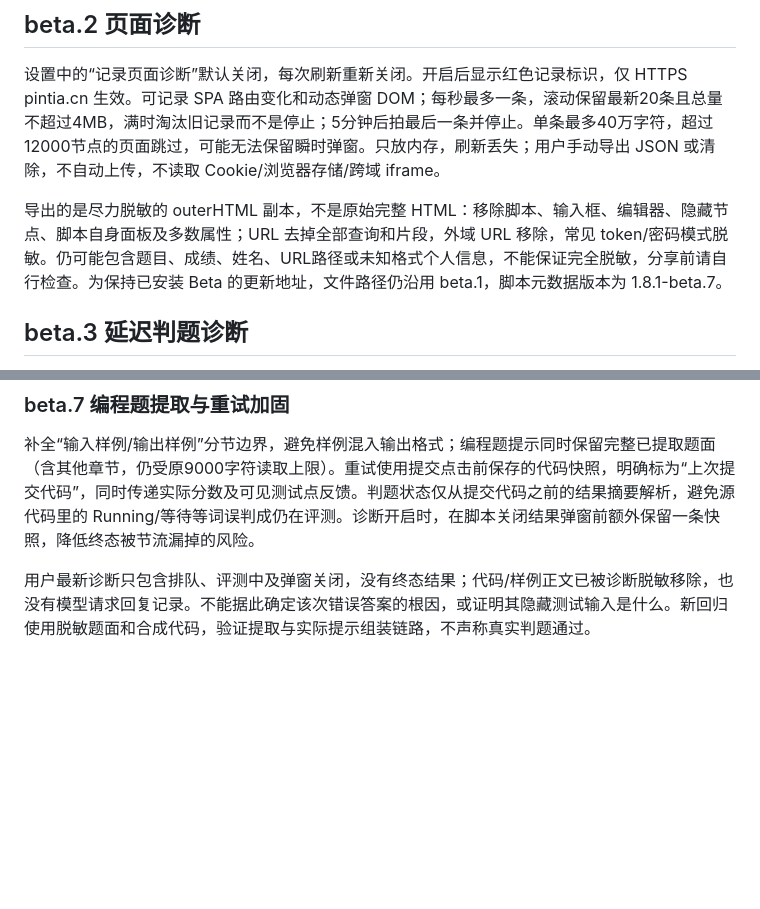
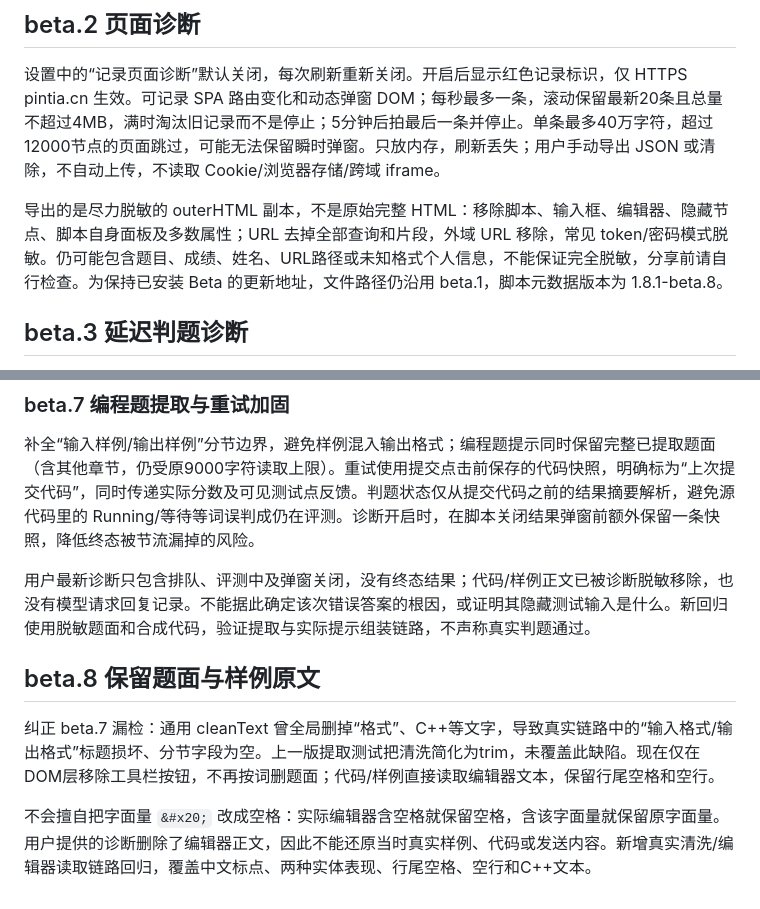
Before and after one commit to NeuronCState/PTA-Auto-Solver, a Markdown page: BETA.md, 2 parts joined by grey strips. GitHub-like rendering; blank space fills up the shorter version.

Commit message:
Beta.8 preserve question text and sample whitespace: BETA.md

```diff
--- a/BETA.md
+++ b/BETA.md
@@ -12,7 +12,7 @@
 
 设置中的“记录页面诊断”默认关闭，每次刷新重新关闭。开启后显示红色记录标识，仅 HTTPS pintia.cn 生效。可记录 SPA 路由变化和动态弹窗 DOM；每秒最多一条，滚动保留最新20条且总量不超过4MB，满时淘汰旧记录而不是停止；5分钟后拍最后一条并停止。单条最多40万字符，超过12000节点的页面跳过，可能无法保留瞬时弹窗。只放内存，刷新丢失；用户手动导出 JSON 或清除，不自动上传，不读取 Cookie/浏览器存储/跨域 iframe。
 
-导出的是尽力脱敏的 outerHTML 副本，不是原始完整 HTML：移除脚本、输入框、编辑器、隐藏节点、脚本自身面板及多数属性；URL 去掉全部查询和片段，外域 URL 移除，常见 token/密码模式脱敏。仍可能包含题目、成绩、姓名、URL路径或未知格式个人信息，不能保证完全脱敏，分享前请自行检查。为保持已安装 Beta 的更新地址，文件路径仍沿用 beta.1，脚本元数据版本为 1.8.1-beta.7。
+导出的是尽力脱敏的 outerHTML 副本，不是原始完整 HTML：移除脚本、输入框、编辑器、隐藏节点、脚本自身面板及多数属性；URL 去掉全部查询和片段，外域 URL 移除，常见 token/密码模式脱敏。仍可能包含题目、成绩、姓名、URL路径或未知格式个人信息，不能保证完全脱敏，分享前请自行检查。为保持已安装 Beta 的更新地址，文件路径仍沿用 beta.1，脚本元数据版本为 1.8.1-beta.8。
 
 ## beta.3 延迟判题诊断
 
@@ -55,3 +55,9 @@
 补全“输入样例/输出样例”分节边界，避免样例混入输出格式；编程题提示同时保留完整已提取题面（含其他章节，仍受原9000字符读取上限）。重试使用提交点击前保存的代码快照，明确标为“上次提交代码”，同时传递实际分数及可见测试点反馈。判题状态仅从提交代码之前的结果摘要解析，避免源代码里的 Running/等待等词误判成仍在评测。诊断开启时，在脚本关闭结果弹窗前额外保留一条快照，降低终态被节流漏掉的风险。
 
 用户最新诊断只包含排队、评测中及弹窗关闭，没有终态结果；代码/样例正文已被诊断脱敏移除，也没有模型请求回复记录。不能据此确定该次错误答案的根因，或证明其隐藏测试输入是什么。新回归使用脱敏题面和合成代码，验证提取与实际提示组装链路，不声称真实判题通过。
+
+## beta.8 保留题面与样例原文
+
+纠正 beta.7 漏检：通用 cleanText 曾全局删掉“格式”、C++等文字，导致真实链路中的“输入格式/输出格式”标题损坏、分节字段为空。上一版提取测试把清洗简化为trim，未覆盖此缺陷。现在仅在DOM层移除工具栏按钮，不再按词删题面；代码/样例直接读取编辑器文本，保留行尾空格和空行。
+
+不会擅自把字面量 `&#x20;` 改成空格：实际编辑器含空格就保留空格，含该字面量就保留原字面量。用户提供的诊断删除了编辑器正文，因此不能还原当时真实样例、代码或发送内容。新增真实清洗/编辑器读取链路回归，覆盖中文标点、两种实体表现、行尾空格、空行和C++文本。
```
